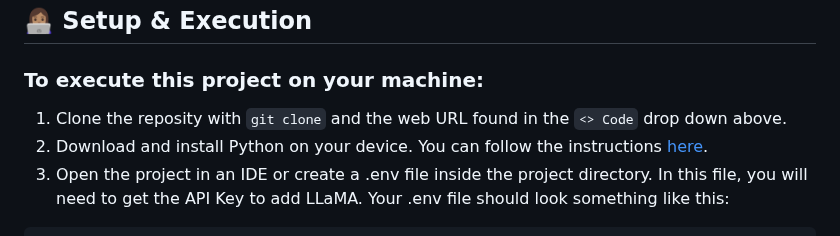
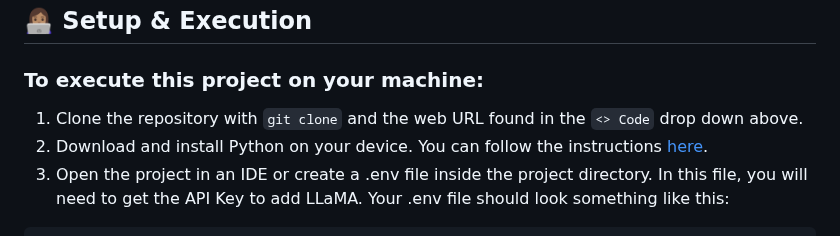
Before and after one commit to jsmnlao/Travel-Buddy, a Markdown page: README.md, the part around the change. Drawn GitHub-style.

Commit message:
fixed typo on readme

```diff
--- a/README.md
+++ b/README.md
@@ -38,7 +38,7 @@ Travel Buddy is designed to tailor to each traveler’s needs by offering users
 
 ### To execute this project on your machine:
 
-1. Clone the reposity with `git clone` and the web URL found in the `<> Code` drop down above.
+1. Clone the repository with `git clone` and the web URL found in the `<> Code` drop down above.
 2. Download and install Python on your device. You can follow the instructions [here](https://www.python.org/downloads/).
 3. Open the project in an IDE or create a .env file inside the project directory.
    In this file, you will need to get the API Key to add LLaMA. Your .env file should look something like this:
```
